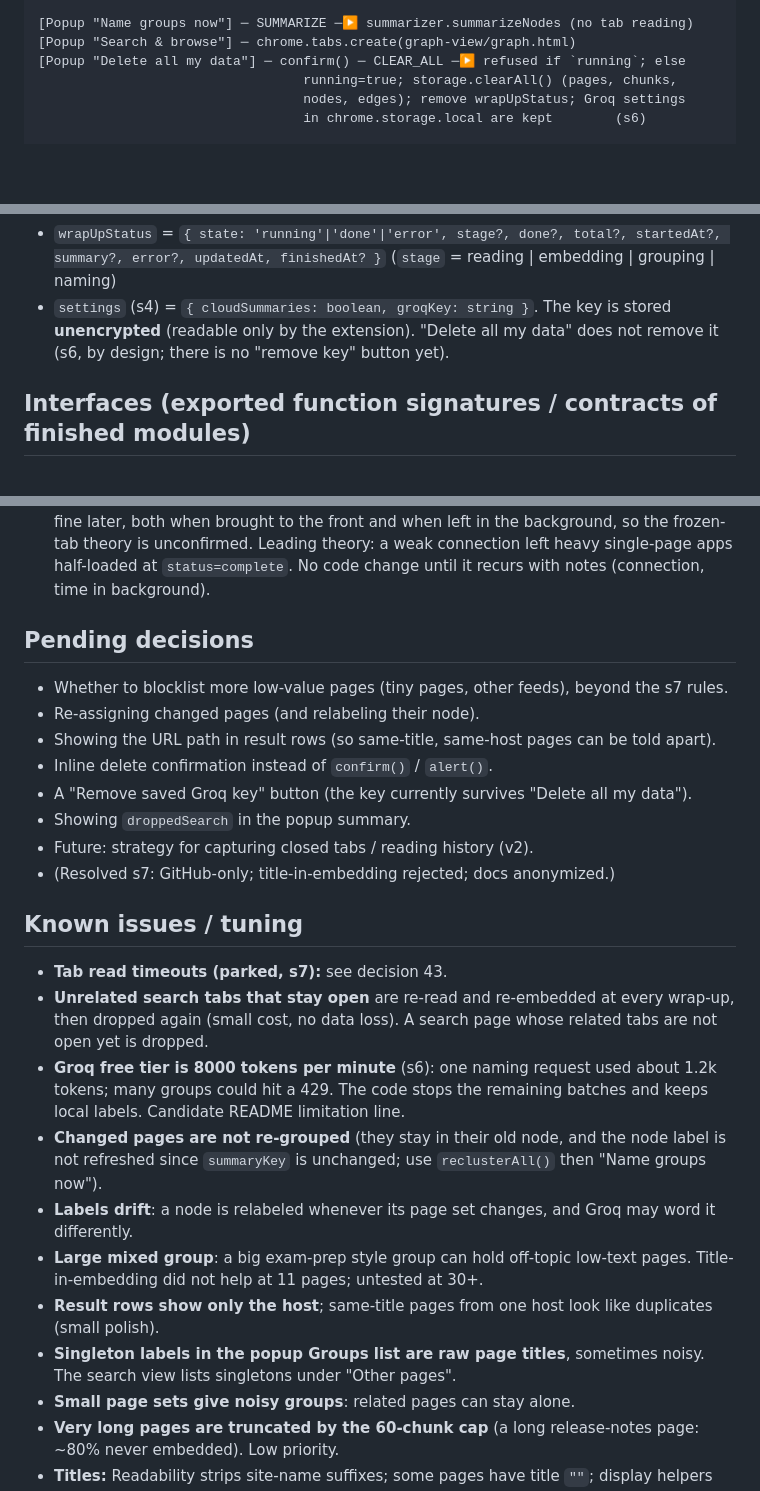
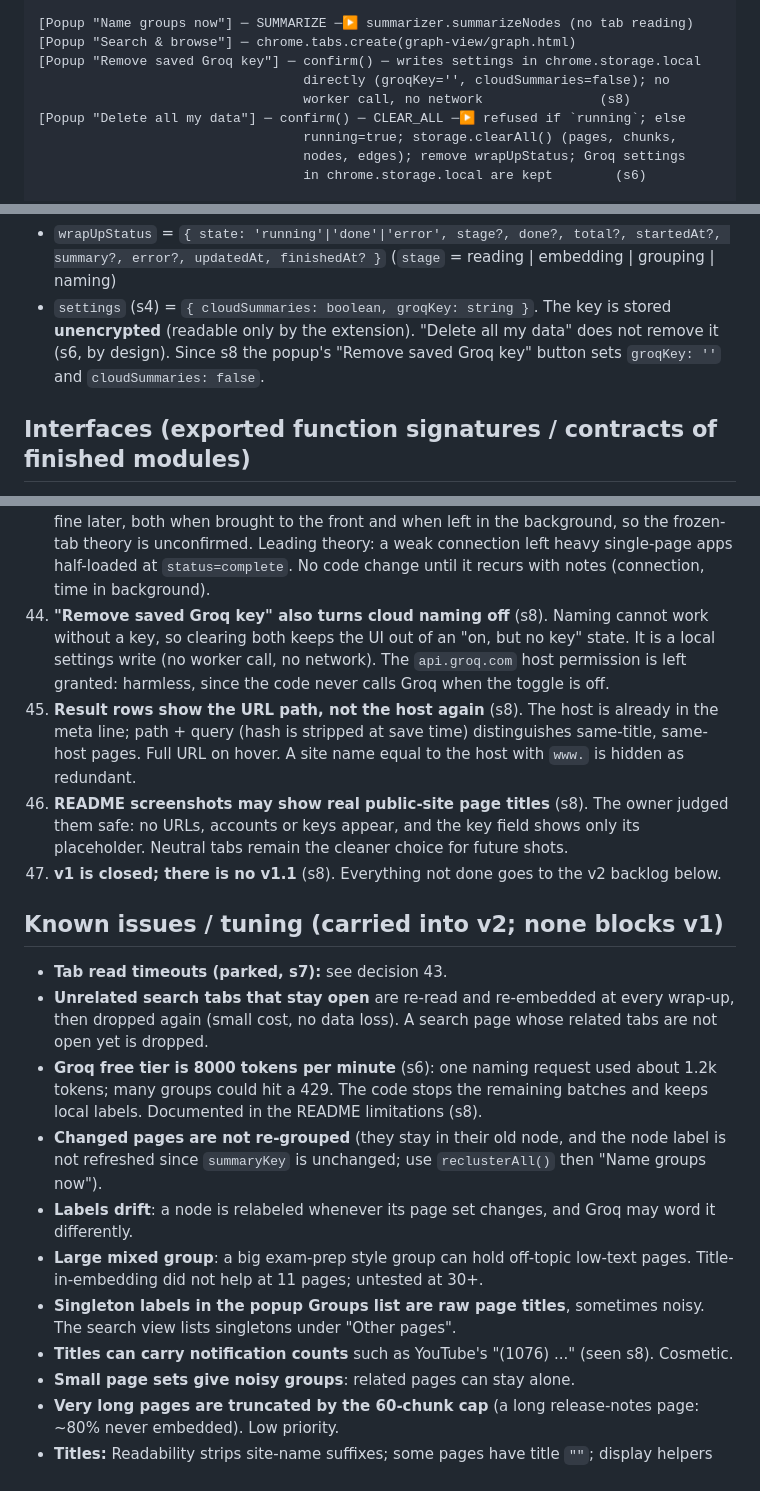
Before and after one commit to rishav1729/Smriti, a Markdown page: ARCHITECTURE.md, 3 parts joined by grey strips. Drawn GitHub-style; blank space fills up the shorter version.

```diff
--- a/ARCHITECTURE.md
+++ b/ARCHITECTURE.md
@@ -175,6 +185,9 @@ running wrap-up (the popup keeps saying "Working" for up to 3 minutes).
 
 [Popup "Name groups now"] ─ SUMMARIZE ─▶ summarizer.summarizeNodes (no tab reading)
 [Popup "Search & browse"] ─ chrome.tabs.create(graph-view/graph.html)
+[Popup "Remove saved Groq key"] ─ confirm() ─ writes settings in chrome.storage.local
+                                  directly (groqKey='', cloudSummaries=false); no
+                                  worker call, no network               (s8)
 [Popup "Delete all my data"] ─ confirm() ─ CLEAR_ALL ─▶ refused if `running`; else
                                   running=true; storage.clearAll() (pages, chunks,
                                   nodes, edges); remove wrapUpStatus; Groq settings
@@ -246,7 +259,8 @@ natively). storage.js converts plain arrays automatically on write.
   (`stage` = reading | embedding | grouping | naming)
 - `settings` (s4) = `{ cloudSummaries: boolean, groqKey: string }`. The key is
   stored **unencrypted** (readable only by the extension). "Delete all my data"
-  does not remove it (s6, by design; there is no "remove key" button yet).
+  does not remove it (s6, by design). Since s8 the popup's "Remove saved Groq
+  key" button sets `groqKey: ''` and `cloudSummaries: false`.
 
 ## Interfaces (exported function signatures / contracts of finished modules)
 
@@ -706,22 +729,23 @@ full text), the node list, and a `pageId -> node` map.
     background, so the frozen-tab theory is unconfirmed. Leading theory: a weak
     connection left heavy single-page apps half-loaded at `status=complete`.
     No code change until it recurs with notes (connection, time in background).
+44. **"Remove saved Groq key" also turns cloud naming off** (s8). Naming cannot
+    work without a key, so clearing both keeps the UI out of an "on, but no key"
+    state. It is a local settings write (no worker call, no network). The
+    `api.groq.com` host permission is left granted: harmless, since the code
+    never calls Groq when the toggle is off.
+45. **Result rows show the URL path, not the host again** (s8). The host is
+    already in the meta line; path + query (hash is stripped at save time)
+    distinguishes same-title, same-host pages. Full URL on hover. A site name
+    equal to the host with `www.` is hidden as redundant.
+46. **README screenshots may show real public-site page titles** (s8). The owner
+    judged them safe: no URLs, accounts or keys appear, and the key field shows
+    only its placeholder. Neutral tabs remain the cleaner choice for future
+    shots.
+47. **v1 is closed; there is no v1.1** (s8). Everything not done goes to the v2
+    backlog below.
 
-## Pending decisions
-
-- Whether to blocklist more low-value pages (tiny pages, other feeds), beyond
-  the s7 rules.
-- Re-assigning changed pages (and relabeling their node).
-- Showing the URL path in result rows (so same-title, same-host pages can be
-  told apart).
-- Inline delete confirmation instead of `confirm()` / `alert()`.
-- A "Remove saved Groq key" button (the key currently survives "Delete all my
-  data").
-- Showing `droppedSearch` in the popup summary.
-- Future: strategy for capturing closed tabs / reading history (v2).
-- (Resolved s7: GitHub-only; title-in-embedding rejected; docs anonymized.)
-
-## Known issues / tuning
+## Known issues / tuning (carried into v2; none blocks v1)
 
 - **Tab read timeouts (parked, s7):** see decision 43.
 - **Unrelated search tabs that stay open** are re-read and re-embedded at every
@@ -729,7 +753,7 @@ full text), the node list, and a `pageId -> node` map.
   related tabs are not open yet is dropped.
 - **Groq free tier is 8000 tokens per minute** (s6): one naming request used
   about 1.2k tokens; many groups could hit a 429. The code stops the remaining
-  batches and keeps local labels. Candidate README limitation line.
+  batches and keeps local labels. Documented in the README limitations (s8).
 - **Changed pages are not re-grouped** (they stay in their old node, and the
   node label is not refreshed since `summaryKey` is unchanged; use
   `reclusterAll()` then "Name groups now").
@@ -737,10 +761,10 @@ full text), the node list, and a `pageId -> node` map.
   may word it differently.
 - **Large mixed group**: a big exam-prep style group can hold off-topic low-text
   pages. Title-in-embedding did not help at 11 pages; untested at 30+.
-- **Result rows show only the host**; same-title pages from one host look like
-  duplicates (small polish).
 - **Singleton labels in the popup Groups list are raw page titles**, sometimes
   noisy. The search view lists singletons under "Other pages".
+- **Titles can carry notification counts** such as YouTube's "(1076) ..."
+  (seen s8). Cosmetic.
 - **Small page sets give noisy groups**: related pages can stay alone.
 - **Very long pages are truncated by the 60-chunk cap** (a long release-notes
   page: ~80% never embedded). Low priority.
```
Also changed, not shown: other parts of ARCHITECTURE.md (+96 -50 lines), PROJECT_STATE.md (+160 -152 lines).
